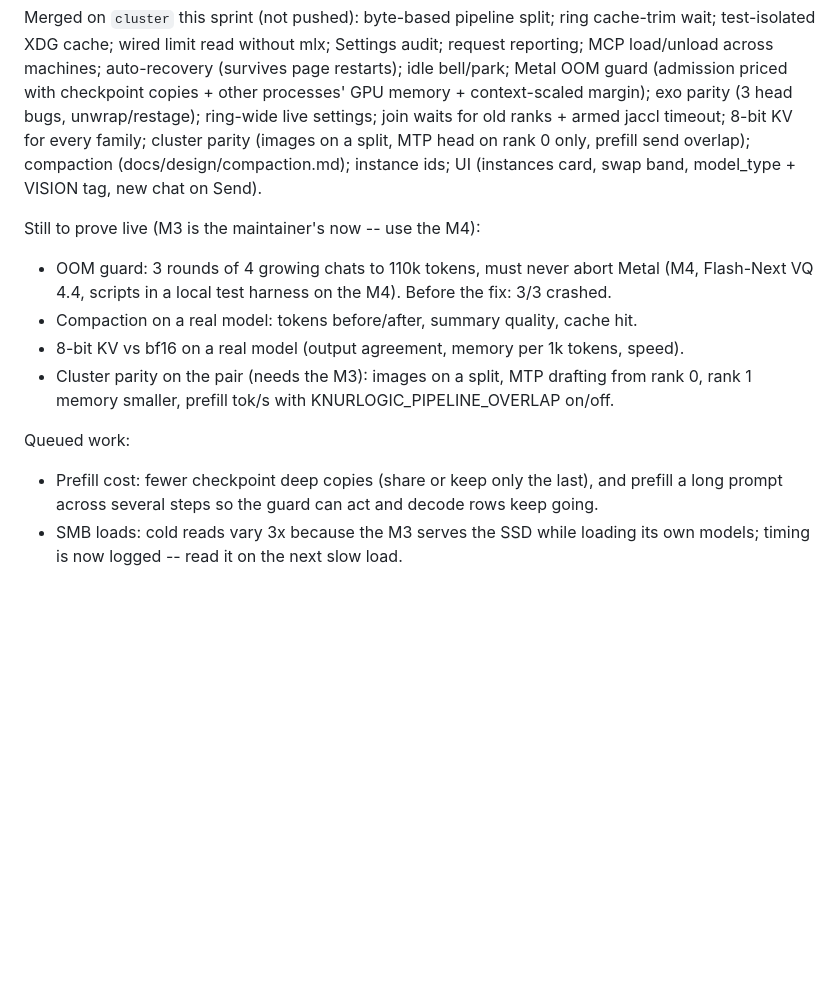
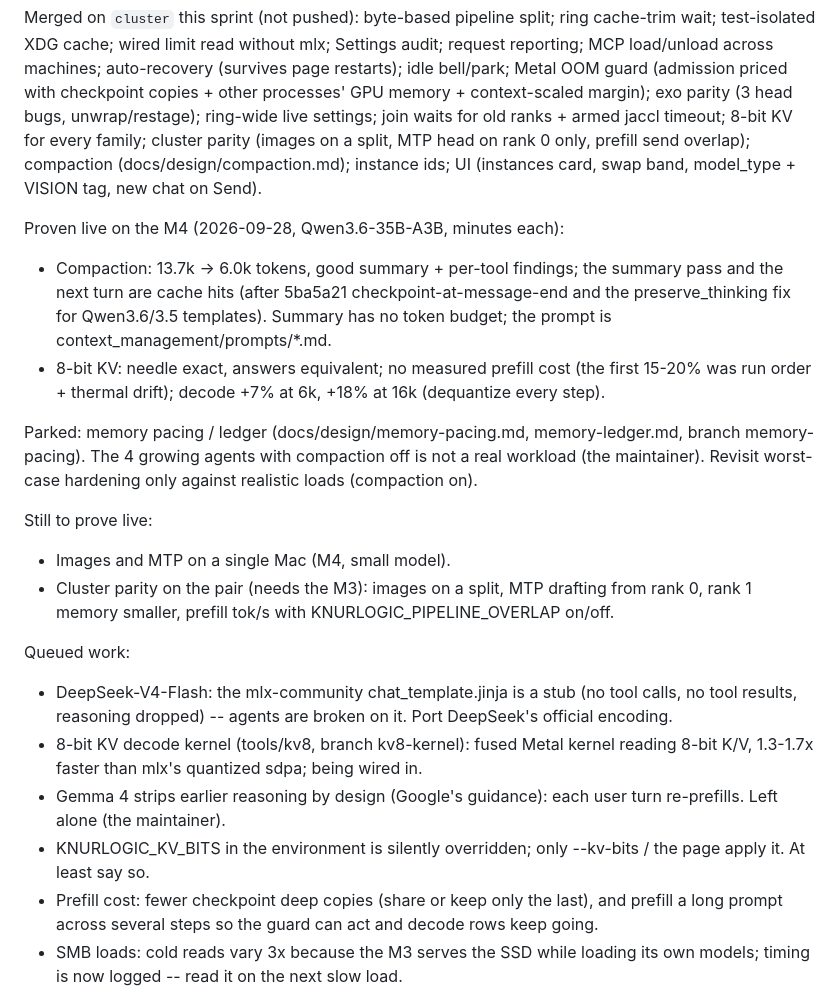
Before and after one commit to noahzelezny/Knurlogic, a Markdown page: docs/PLAN.md, the part around the change. GitHub-like rendering; blank space fills up the shorter version.

Commit message:
PLAN: open threads -- compaction and 8-bit proven live, memory pacing parked, DeepSeek template queued, Gemma left alone

```diff
--- a/docs/PLAN.md
+++ b/docs/PLAN.md
@@ -431,15 +431,33 @@ cluster parity (images on a split, MTP head on rank 0 only, prefill send overlap
 compaction (docs/design/compaction.md); instance ids; UI (instances card, swap band,
 model_type + VISION tag, new chat on Send).
 
-Still to prove live (M3 is the maintainer's now -- use the M4):
-- OOM guard: 3 rounds of 4 growing chats to 110k tokens, must never abort Metal (M4,
-  Flash-Next VQ 4.4, scripts in a local test harness on the M4). Before the fix: 3/3 crashed.
-- Compaction on a real model: tokens before/after, summary quality, cache hit.
-- 8-bit KV vs bf16 on a real model (output agreement, memory per 1k tokens, speed).
+Proven live on the M4 (2026-09-28, Qwen3.6-35B-A3B, minutes each):
+- Compaction: 13.7k -> 6.0k tokens, good summary + per-tool findings; the summary pass and
+  the next turn are cache hits (after 5ba5a21 checkpoint-at-message-end and the
+  preserve_thinking fix for Qwen3.6/3.5 templates). Summary has no token budget; the
+  prompt is context_management/prompts/*.md.
+- 8-bit KV: needle exact, answers equivalent; no measured prefill cost (the first 15-20%
+  was run order + thermal drift); decode +7% at 6k, +18% at 16k (dequantize every step).
+
+Parked: memory pacing / ledger (docs/design/memory-pacing.md, memory-ledger.md, branch
+memory-pacing). The 4 growing agents with compaction off is not a real workload (the maintainer).
+Revisit worst-case hardening only against realistic loads (compaction on).
+
+Still to prove live:
+- Images and MTP on a single Mac (M4, small model).
 - Cluster parity on the pair (needs the M3): images on a split, MTP drafting from rank 0,
   rank 1 memory smaller, prefill tok/s with KNURLOGIC_PIPELINE_OVERLAP on/off.
 
 Queued work:
+- DeepSeek-V4-Flash: the mlx-community chat_template.jinja is a stub (no tool calls, no
+  tool results, reasoning dropped) -- agents are broken on it. Port DeepSeek's official
+  encoding.
+- 8-bit KV decode kernel (tools/kv8, branch kv8-kernel): fused Metal kernel reading 8-bit
+  K/V, 1.3-1.7x faster than mlx's quantized sdpa; being wired in.
+- Gemma 4 strips earlier reasoning by design (Google's guidance): each user turn re-prefills.
+  Left alone (the maintainer).
+- KNURLOGIC_KV_BITS in the environment is silently overridden; only --kv-bits / the page
+  apply it. At least say so.
 - Prefill cost: fewer checkpoint deep copies (share or keep only the last), and prefill
   a long prompt across several steps so the guard can act and decode rows keep going.
 - SMB loads: cold reads vary 3x because the M3 serves the SSD while loading its own
```
